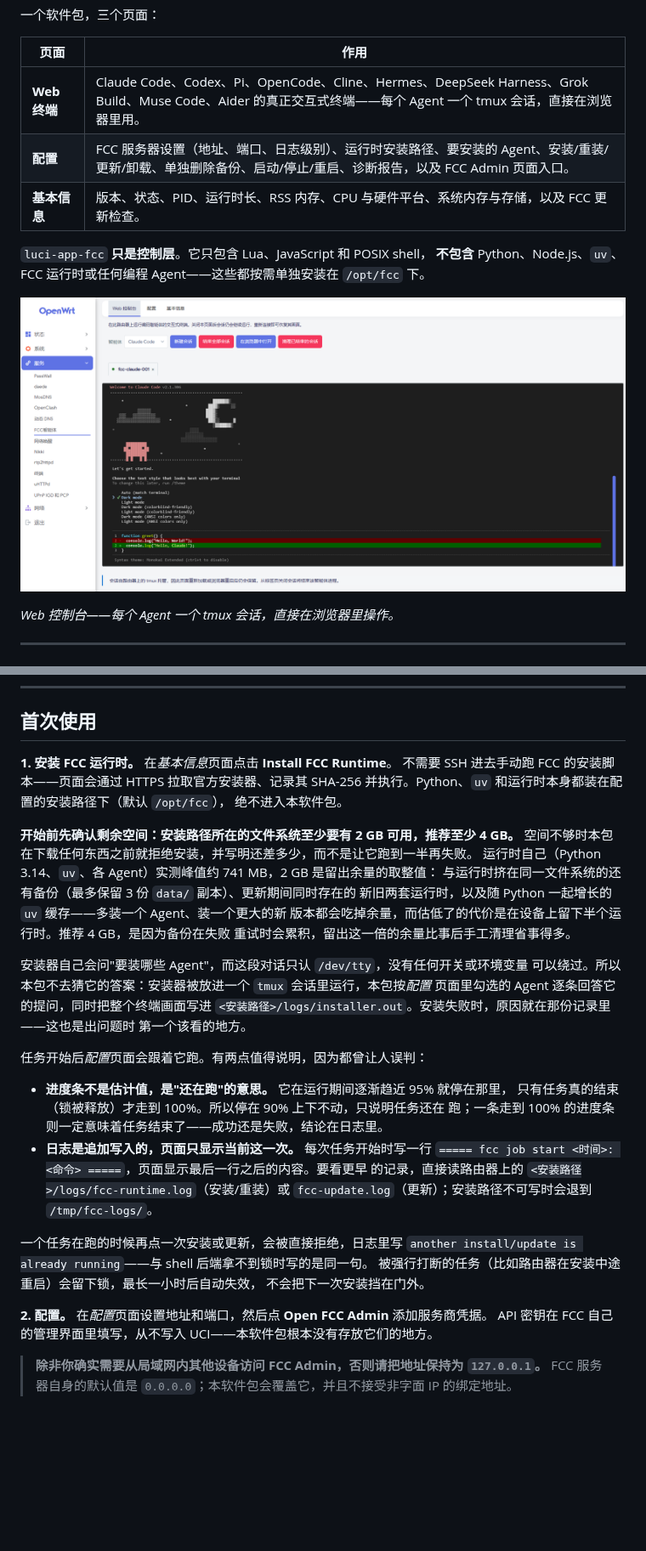
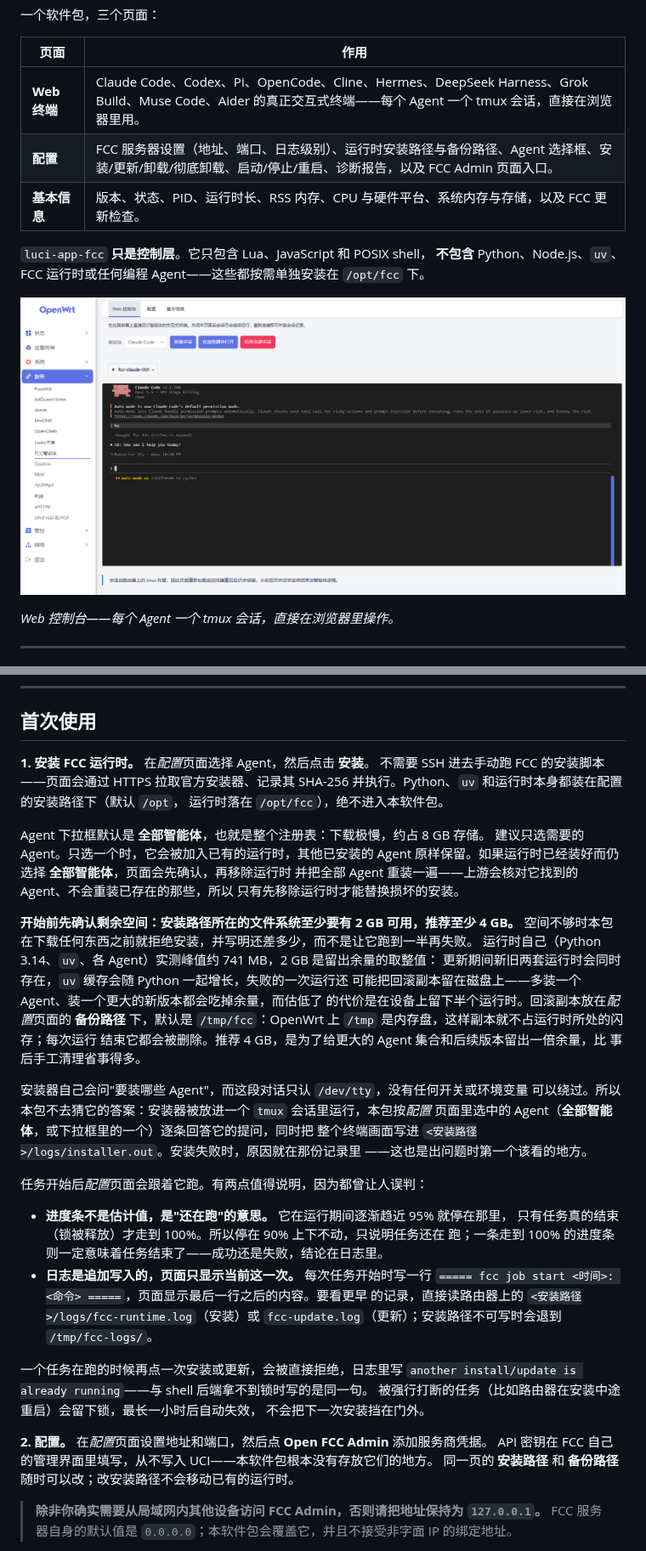
Before and after one commit to Arthur97172/luci-app-fcc, a Markdown page: README.md, 2 parts joined by grey strips. Shown at 85% size. GitHub-like rendering; pictures changed too: screenshot.png; blank space fills up the shorter version.

```diff
--- a/README.md
+++ b/README.md
@@ -11,7 +11,7 @@
 | 页面 | 作用 |
 | --- | --- |
 | **Web 终端** | Claude Code、Codex、Pi、OpenCode、Cline、Hermes、DeepSeek Harness、Grok Build、Muse Code、Aider 的真正交互式终端——每个 Agent 一个 tmux 会话，直接在浏览器里用。 |
-| **配置** | FCC 服务器设置（地址、端口、日志级别）、运行时安装路径、要安装的 Agent、安装/重装/更新/卸载、单独删除备份、启动/停止/重启、诊断报告，以及 FCC Admin 页面入口。 |
+| **配置** | FCC 服务器设置（地址、端口、日志级别）、运行时安装路径与备份路径、Agent 选择框、安装/更新/卸载/彻底卸载、启动/停止/重启、诊断报告，以及 FCC Admin 页面入口。 |
 | **基本信息** | 版本、状态、PID、运行时长、RSS 内存、CPU 与硬件平台、系统内存与存储，以及 FCC 更新检查。 |
 
 `luci-app-fcc` **只是控制层**。它只包含 Lua、JavaScript 和 POSIX shell，
@@ -65,24 +65,32 @@ LuCI → 服务 → FCC智能体
 
 ## 首次使用
 
-**1. 安装 FCC 运行时。** 在*基本信息*页面点击 **Install FCC Runtime**。
+**1. 安装 FCC 运行时。** 在*配置*页面选择 Agent，然后点击 **安装**。
 不需要 SSH 进去手动跑 FCC 的安装脚本——页面会通过 HTTPS 拉取官方安装器、记录其
-SHA-256 并执行。Python、`uv` 和运行时本身都装在配置的安装路径下（默认 `/opt/fcc`），
-绝不进入本软件包。
+SHA-256 并执行。Python、`uv` 和运行时本身都装在配置的安装路径下（默认 `/opt`，
+运行时落在 `/opt/fcc`），绝不进入本软件包。
+
+Agent 下拉框默认是 **全部智能体**，也就是整个注册表：下载极慢，约占 8 GB 存储。
+建议只选需要的 Agent。只选一个时，它会被加入已有的运行时，其他已安装的 Agent
+原样保留。如果运行时已经装好而仍选择 **全部智能体**，页面会先确认，再移除运行时
+并把全部 Agent 重装一遍——上游会核对它找到的 Agent、不会重装已存在的那些，所以
+只有先移除运行时才能替换损坏的安装。
 
 **开始前先确认剩余空间：安装路径所在的文件系统至少要有 2 GB 可用，推荐至少 4 GB。**
 空间不够时本包在下载任何东西之前就拒绝安装，并写明还差多少，而不是让它跑到一半再失败。
 运行时自己（Python 3.14、`uv`、各 Agent）实测峰值约 741 MB，2 GB 是留出余量的取整值：
-与运行时挤在同一文件系统的还有备份（最多保留 3 份 `data/` 副本）、更新期间同时存在的
-新旧两套运行时，以及随 Python 一起增长的 `uv` 缓存——多装一个 Agent、装一个更大的新
-版本都会吃掉余量，而估低了的代价是在设备上留下半个运行时。推荐 4 GB，是因为备份在失败
-重试时会累积，留出这一倍的余量比事后手工清理省事得多。
+更新期间新旧两套运行时会同时存在，`uv` 缓存会随 Python 一起增长，失败的一次运行还
+可能把回滚副本留在磁盘上——多装一个 Agent、装一个更大的新版本都会吃掉余量，而估低了
+的代价是在设备上留下半个运行时。回滚副本放在*配置*页面的 **备份路径** 下，默认是
+`/tmp/fcc`：OpenWrt 上 `/tmp` 是内存盘，这样副本就不占运行时所处的闪存；每次运行
+结束它都会被删除。推荐 4 GB，是为了给更大的 Agent 集合和后续版本留出一倍余量，比
+事后手工清理省事得多。
 
 安装器自己会问"要装哪些 Agent"，而这段对话只认 `/dev/tty`，没有任何开关或环境变量
 可以绕过。所以本包不去猜它的答案：安装器被放进一个 `tmux` 会话里运行，本包按*配置*
-页面里勾选的 Agent 逐条回答它的提问，同时把整个终端画面写进
-`<安装路径>/logs/installer.out`。安装失败时，原因就在那份记录里——这也是出问题时
-第一个该看的地方。
+页面里选中的 Agent（**全部智能体**，或下拉框里的一个）逐条回答它的提问，同时把
+整个终端画面写进 `<安装路径>/logs/installer.out`。安装失败时，原因就在那份记录里
+——这也是出问题时第一个该看的地方。
 
 任务开始后*配置*页面会跟着它跑。有两点值得说明，因为都曾让人误判：
 
@@ -91,7 +99,7 @@ SHA-256 并执行。Python、`uv` 和运行时本身都装在配置的安装路
   跑；一条走到 100% 的进度条则一定意味着任务结束了——成功还是失败，结论在日志里。
 * **日志是追加写入的，页面只显示当前这一次。** 每次任务开始时写一行
   `===== fcc job start <时间>: <命令> =====`，页面显示最后一行之后的内容。要看更早
-  的记录，直接读路由器上的 `<安装路径>/logs/fcc-runtime.log`（安装/重装）或
+  的记录，直接读路由器上的 `<安装路径>/logs/fcc-runtime.log`（安装）或
   `fcc-update.log`（更新）；安装路径不可写时会退到 `/tmp/fcc-logs/`。
 
 一个任务在跑的时候再点一次安装或更新，会被直接拒绝，日志里写
@@ -101,6 +109,7 @@ SHA-256 并执行。Python、`uv` 和运行时本身都装在配置的安装路
 
 **2. 配置。** 在*配置*页面设置地址和端口，然后点 **Open FCC Admin** 添加服务商凭据。
 API 密钥在 FCC 自己的管理界面里填写，从不写入 UCI——本软件包根本没有存放它们的地方。
+同一页的 **安装路径** 和 **备份路径** 随时可以改；改安装路径不会移动已有的运行时。
 
 > **除非你确实需要从局域网内其他设备访问 FCC Admin，否则请把地址保持为 `127.0.0.1`。**
 > FCC 服务器自身的默认值是 `0.0.0.0`；本软件包会覆盖它，并且不接受非字面 IP 的绑定地址。
```
Also changed, not shown: other parts of README.md (+13 -11 lines), README.en.md (+48 -32 lines), 1 other file.
